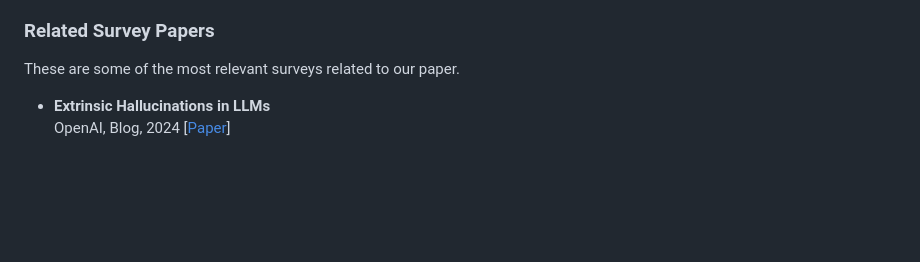
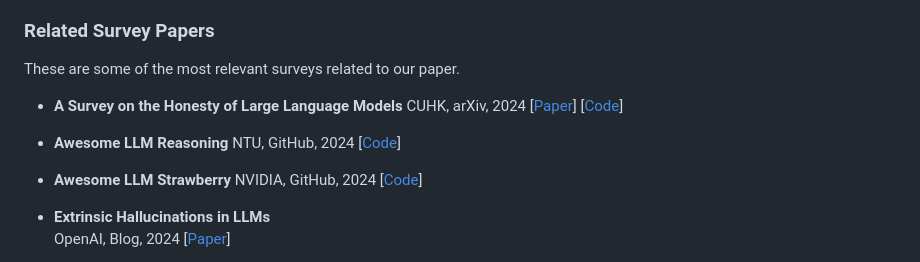
Before and after one commit to IAAR-Shanghai/ICSFSurvey, a Markdown page: README.md, the part around the change. Rendered like a GitHub page; blank space fills up the shorter version.

Commit message:
docs: update
3 papers added; Issue #4 resolved

```diff
--- a/README.md
+++ b/README.md
@@ -115,6 +115,19 @@ Here we list the most important references cited in our survey, as well as the p
 ### Related Survey Papers
 
 These are some of the most relevant surveys related to our paper.
+
+- **A Survey on the Honesty of Large Language Models**
+  CUHK, arXiv, 2024
+  [[Paper](https://arxiv.org/pdf/2409.18786)]
+  [[Code](https://github.com/SihengLi99/LLM-Honesty-Survey)]
+
+- **Awesome LLM Reasoning**
+  NTU, GitHub, 2024
+  [[Code](https://github.com/atfortes/Awesome-LLM-Reasoning)]
+
+- **Awesome LLM Strawberry**
+  NVIDIA, GitHub, 2024
+  [[Code](https://github.com/hijkzzz/Awesome-LLM-Strawberry)]
 
 - **Extrinsic Hallucinations in LLMs**
   OpenAI, Blog, 2024
```
